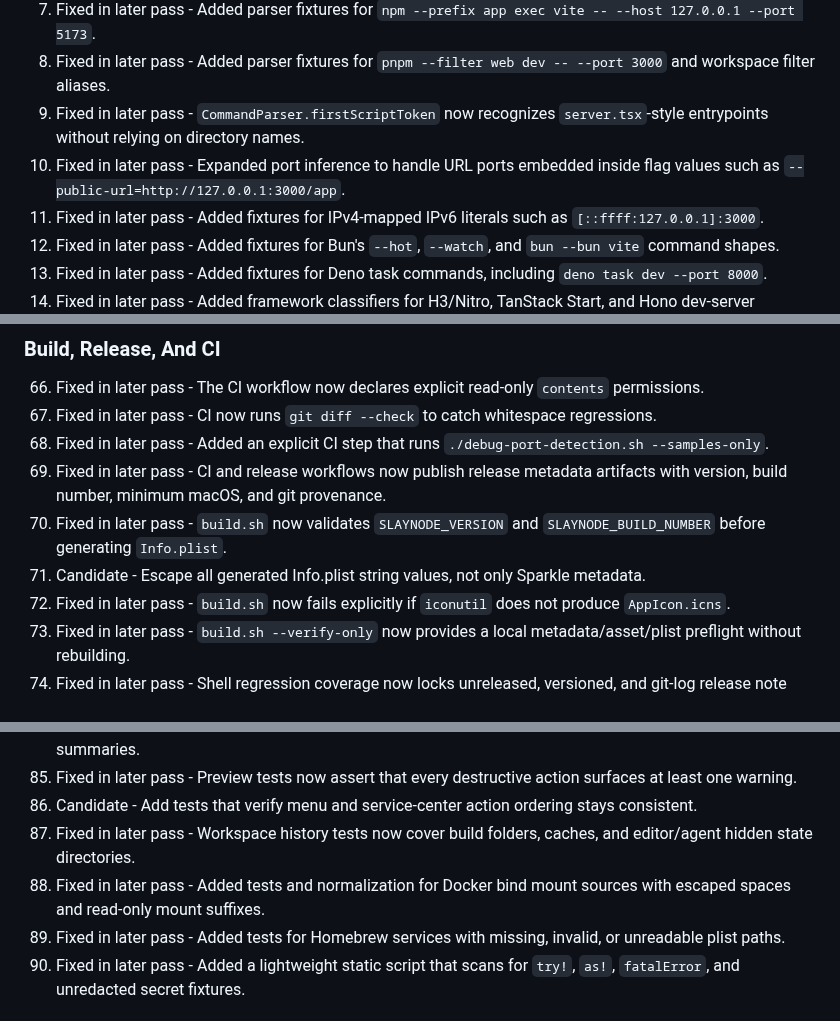
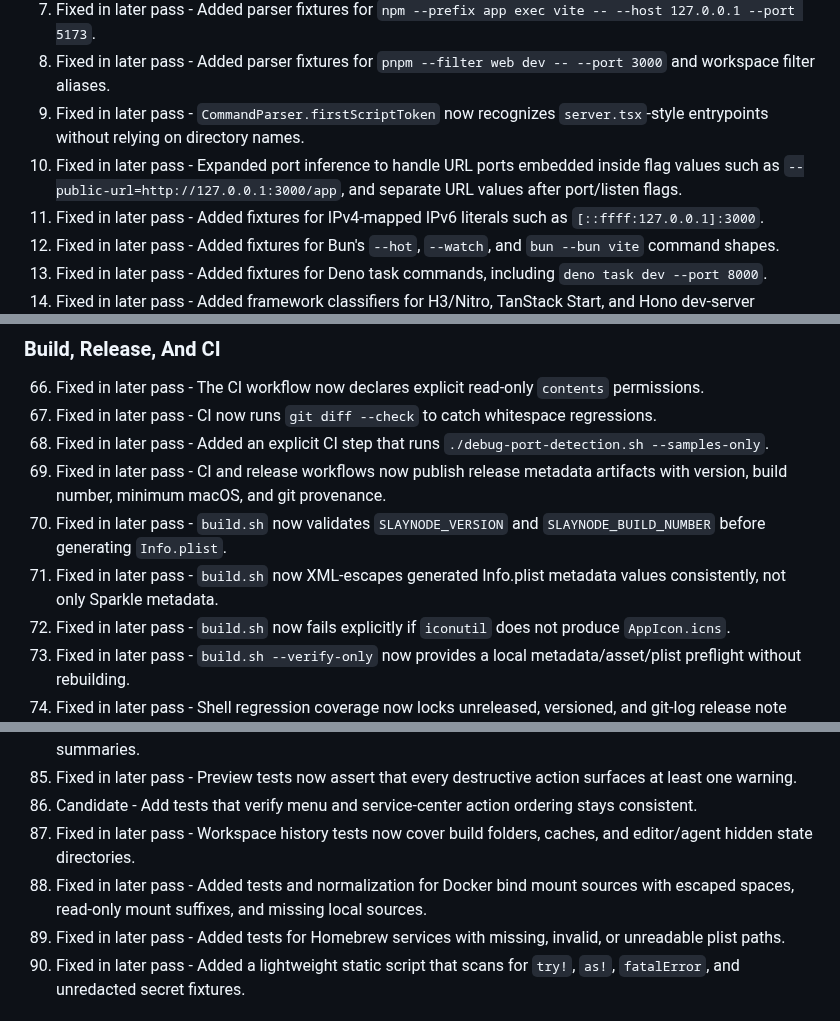
Before and after one commit to mastertyko/slaynode, a Markdown page: docs/IMPROVEMENT_BACKLOG.md, 3 parts joined by grey strips. GitHub-like rendering.

Commit message:
docs: refresh verified backlog statuses

```diff
--- a/docs/IMPROVEMENT_BACKLOG.md
+++ b/docs/IMPROVEMENT_BACKLOG.md
@@ -24,7 +24,7 @@ Status legend:
 7. Fixed in later pass - Added parser fixtures for `npm --prefix app exec vite -- --host 127.0.0.1 --port 5173`.
 8. Fixed in later pass - Added parser fixtures for `pnpm --filter web dev -- --port 3000` and workspace filter aliases.
 9. Fixed in later pass - `CommandParser.firstScriptToken` now recognizes `server.tsx`-style entrypoints without relying on directory names.
-10. Fixed in later pass - Expanded port inference to handle URL ports embedded inside flag values such as `--public-url=http://127.0.0.1:3000/app`.
+10. Fixed in later pass - Expanded port inference to handle URL ports embedded inside flag values such as `--public-url=http://127.0.0.1:3000/app`, and separate URL values after port/listen flags.
 11. Fixed in later pass - Added fixtures for IPv4-mapped IPv6 literals such as `[::ffff:127.0.0.1]:3000`.
 12. Fixed in later pass - Added fixtures for Bun's `--hot`, `--watch`, and `bun --bun vite` command shapes.
 13. Fixed in later pass - Added fixtures for Deno task commands, including `deno task dev --port 8000`.
@@ -100,7 +100,7 @@ Status legend:
 68. Fixed in later pass - Added an explicit CI step that runs `./debug-port-detection.sh --samples-only`.
 69. Fixed in later pass - CI and release workflows now publish release metadata artifacts with version, build number, minimum macOS, and git provenance.
 70. Fixed in later pass - `build.sh` now validates `SLAYNODE_VERSION` and `SLAYNODE_BUILD_NUMBER` before generating `Info.plist`.
-71. Candidate - Escape all generated Info.plist string values, not only Sparkle metadata.
+71. Fixed in later pass - `build.sh` now XML-escapes generated Info.plist metadata values consistently, not only Sparkle metadata.
 72. Fixed in later pass - `build.sh` now fails explicitly if `iconutil` does not produce `AppIcon.icns`.
 73. Fixed in later pass - `build.sh --verify-only` now provides a local metadata/asset/plist preflight without rebuilding.
 74. Fixed in later pass - Shell regression coverage now locks unreleased, versioned, and git-log release note extraction paths.
@@ -120,7 +120,7 @@ Status legend:
 85. Fixed in later pass - Preview tests now assert that every destructive action surfaces at least one warning.
 86. Candidate - Add tests that verify menu and service-center action ordering stays consistent.
 87. Fixed in later pass - Workspace history tests now cover build folders, caches, and editor/agent hidden state directories.
-88. Fixed in later pass - Added tests and normalization for Docker bind mount sources with escaped spaces and read-only mount suffixes.
+88. Fixed in later pass - Added tests and normalization for Docker bind mount sources with escaped spaces, read-only mount suffixes, and missing local sources.
 89. Fixed in later pass - Added tests for Homebrew services with missing, invalid, or unreadable plist paths.
 90. Fixed in later pass - Added a lightweight static script that scans for `try!`, `as!`, `fatalError`, and unredacted secret fixtures.
 
```
Also changed, not shown: other parts of docs/IMPROVEMENT_BACKLOG.md (+1 -1 lines).
